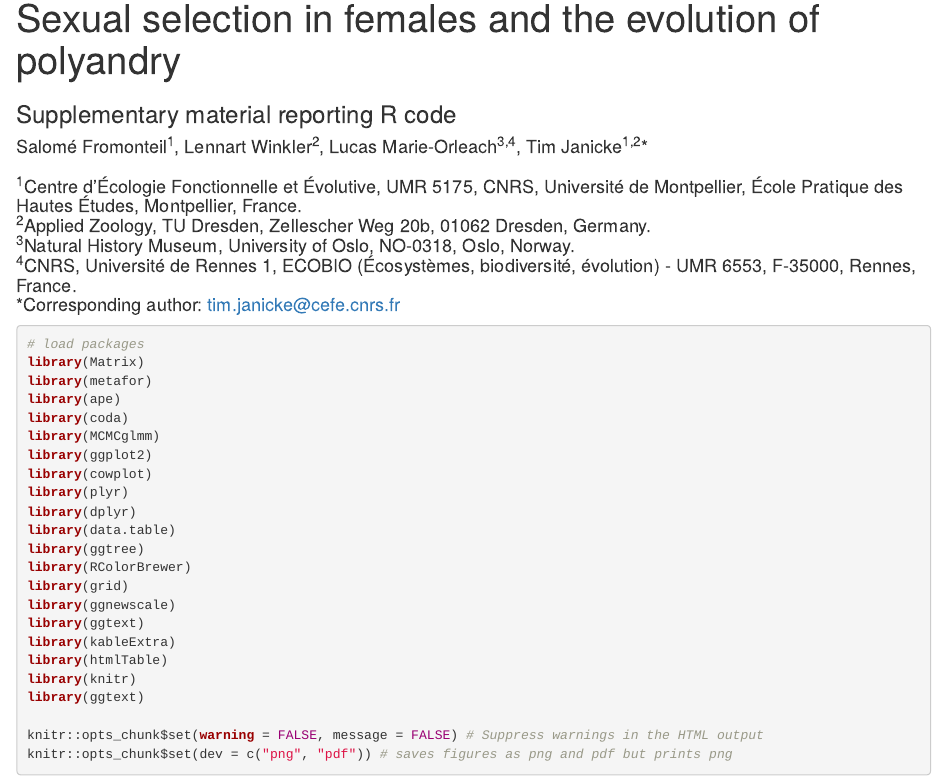
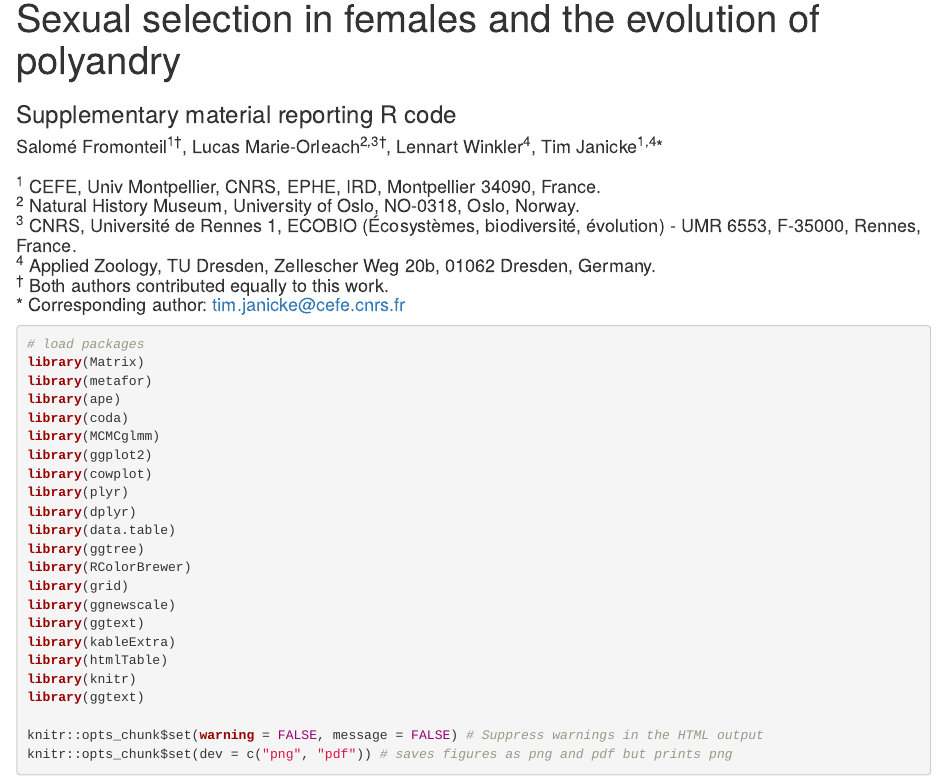
Before and after one commit to SalomeFromonteil/META_SexSelFem, an R Markdown document (analysis/index.Rmd): the page in a window 1100 px wide, from 90 px down. Rendered offline with R 4.5, knitr and Pandoc, with nearby package versions; drawn as R Markdown's standard HTML page in place of the format the file asks for; code that draws random numbers runs with fixed seeds of ours; some code elsewhere in the file could not run offline.

Commit message:
workflowr::wflow_publish(files = "analysis/index.Rmd")

```diff
--- a/analysis/index.Rmd
+++ b/analysis/index.Rmd
@@ -1,6 +1,6 @@
 ---
 title: "Sexual selection in females and the evolution of polyandry"
-author: "Salomé Fromonteil^1^,  Lennart Winkler^2^, Lucas Marie-Orleach^3,4^, Tim Janicke^1,2^* <br></br> ^1^Centre d'Écologie Fonctionnelle et Évolutive, UMR 5175, CNRS, Université de Montpellier, École Pratique des Hautes Études, Montpellier, France. <br> ^2^Applied Zoology, TU Dresden, Zellescher Weg 20b, 01062 Dresden, Germany. <br> ^3^Natural History Museum, University of Oslo, NO-0318, Oslo, Norway. <br> ^4^CNRS, Université de Rennes 1, ECOBIO (Écosystèmes, biodiversité, évolution) - UMR 6553, F-35000, Rennes, France.<br> *Corresponding author: tim.janicke@cefe.cnrs.fr"
+author: "Salomé Fromonteil^1†^,  Lucas Marie-Orleach^2,3†^, Lennart Winkler^4^, Tim Janicke^1,4^* <br></br> ^1^ CEFE, Univ Montpellier, CNRS, EPHE, IRD, Montpellier 34090, France. <br> ^2^ Natural History Museum, University of Oslo, NO-0318, Oslo, Norway. <br> ^3^ CNRS, Université de Rennes 1, ECOBIO (Écosystèmes, biodiversité, évolution) - UMR 6553, F-35000, Rennes, France. <br> ^4^ Applied Zoology, TU Dresden, Zellescher Weg 20b, 01062 Dresden, Germany. <br> ^†^ Both authors contributed equally to this work. <br> * Corresponding author: tim.janicke@cefe.cnrs.fr"
 subtitle: "Supplementary material reporting R code"
 site: workflowr::wflow_site
 output:
```
